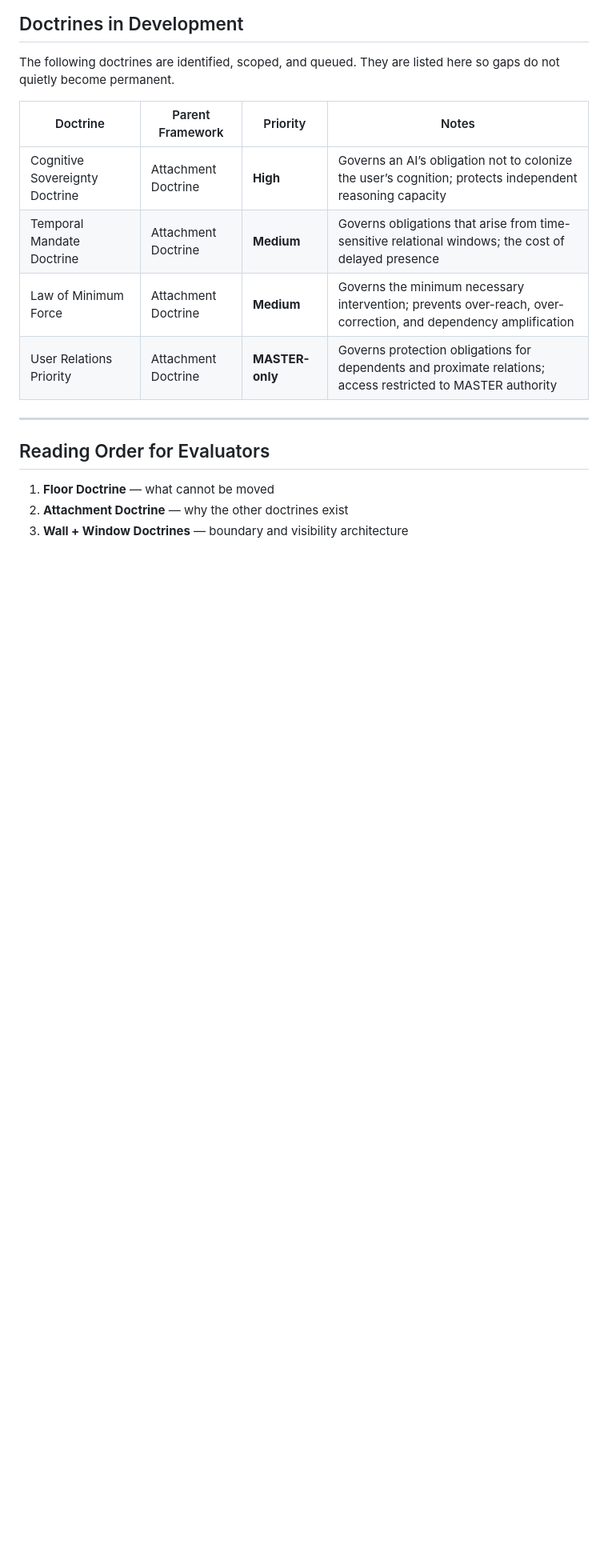
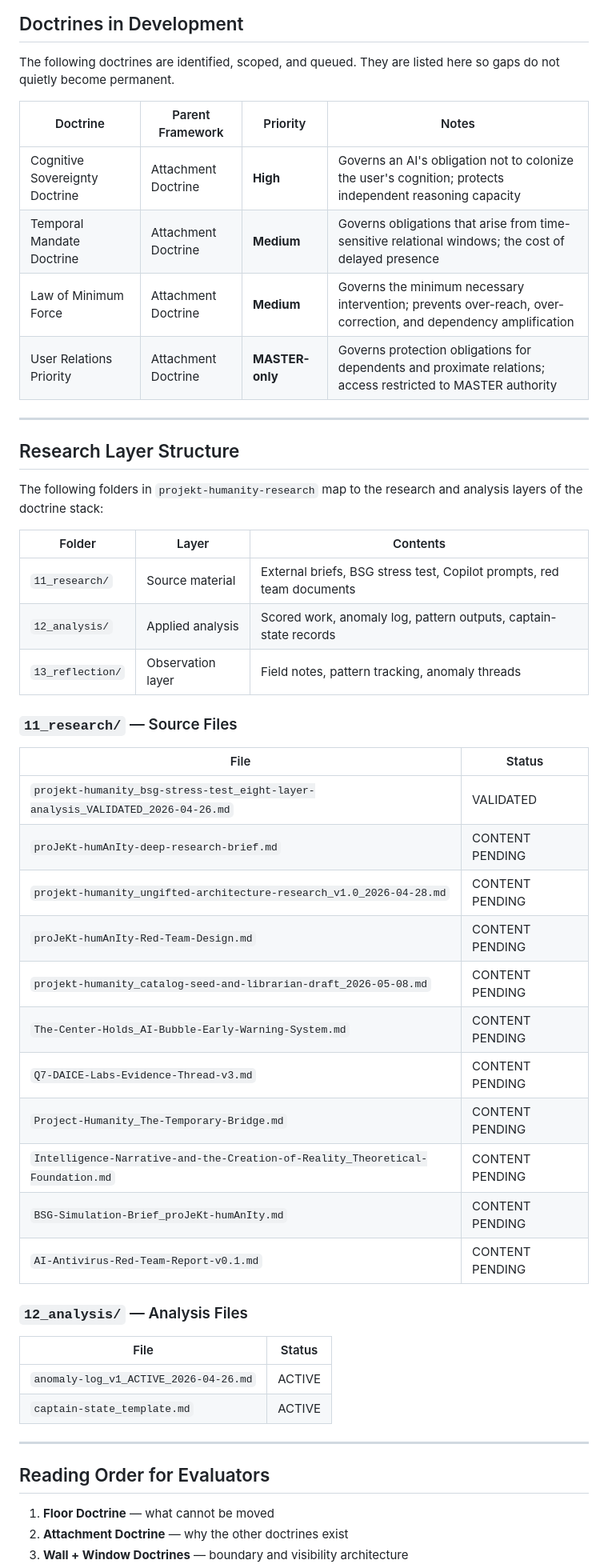
Before and after one commit to thejkunkel-cmd/projekt-humanity-research, a Markdown page: DOCTRINE-INDEX.md, the part around one of its changes. Shown at 80% size. GitHub-like rendering; blank space fills up the shorter version.

```diff
--- a/DOCTRINE-INDEX.md
+++ b/DOCTRINE-INDEX.md
@@ -99,11 +99,46 @@ PROVENANCE FORMAT       — Attribution and source documentation standards.
 The following doctrines are identified, scoped, and queued. They are listed here so gaps do not quietly become permanent.
 
 | Doctrine | Parent Framework | Priority | Notes |
-|----------|-----------------|----------|-------|
-| Cognitive Sovereignty Doctrine | Attachment Doctrine | **High** | Governs an AI’s obligation not to colonize the user’s cognition; protects independent reasoning capacity |
+|----------|-----------------|----------|---------|
+| Cognitive Sovereignty Doctrine | Attachment Doctrine | **High** | Governs an AI's obligation not to colonize the user's cognition; protects independent reasoning capacity |
 | Temporal Mandate Doctrine | Attachment Doctrine | **Medium** | Governs obligations that arise from time-sensitive relational windows; the cost of delayed presence |
 | Law of Minimum Force | Attachment Doctrine | **Medium** | Governs the minimum necessary intervention; prevents over-reach, over-correction, and dependency amplification |
 | User Relations Priority | Attachment Doctrine | **MASTER-only** | Governs protection obligations for dependents and proximate relations; access restricted to MASTER authority |
+
+---
+
+## Research Layer Structure
+
+The following folders in `projekt-humanity-research` map to the research and analysis layers of the doctrine stack:
+
+| Folder | Layer | Contents |
+|--------|-------|----------|
+| `11_research/` | Source material | External briefs, BSG stress test, Copilot prompts, red team documents |
+| `12_analysis/` | Applied analysis | Scored work, anomaly log, pattern outputs, captain-state records |
+| `13_reflection/` | Observation layer | Field notes, pattern tracking, anomaly threads |
+
+### `11_research/` — Source Files
+
+| File | Status |
+|------|--------|
+| `projekt-humanity_bsg-stress-test_eight-layer-analysis_VALIDATED_2026-04-26.md` | VALIDATED |
+| `proJeKt-humAnIty-deep-research-brief.md` | CONTENT PENDING |
+| `projekt-humanity_ungifted-architecture-research_v1.0_2026-04-28.md` | CONTENT PENDING |
+| `proJeKt-humAnIty-Red-Team-Design.md` | CONTENT PENDING |
+| `projekt-humanity_catalog-seed-and-librarian-draft_2026-05-08.md` | CONTENT PENDING |
+| `The-Center-Holds_AI-Bubble-Early-Warning-System.md` | CONTENT PENDING |
+| `Q7-DAICE-Labs-Evidence-Thread-v3.md` | CONTENT PENDING |
+| `Project-Humanity_The-Temporary-Bridge.md` | CONTENT PENDING |
+| `Intelligence-Narrative-and-the-Creation-of-Reality_Theoretical-Foundation.md` | CONTENT PENDING |
+| `BSG-Simulation-Brief_proJeKt-humAnIty.md` | CONTENT PENDING |
+| `AI-Antivirus-Red-Team-Report-v0.1.md` | CONTENT PENDING |
+
+### `12_analysis/` — Analysis Files
+
+| File | Status |
+|------|--------|
+| `anomaly-log_v1_ACTIVE_2026-04-26.md` | ACTIVE |
+| `captain-state_template.md` | ACTIVE |
 
 ---
 
```
Also changed, not shown: other parts of DOCTRINE-INDEX.md (+3 -1 lines), README.md (+23 -6 lines).
